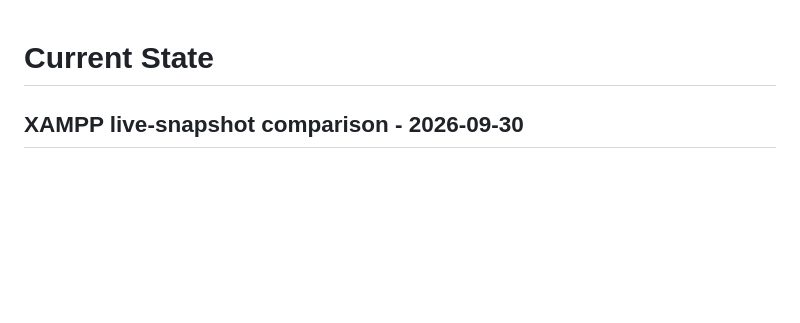
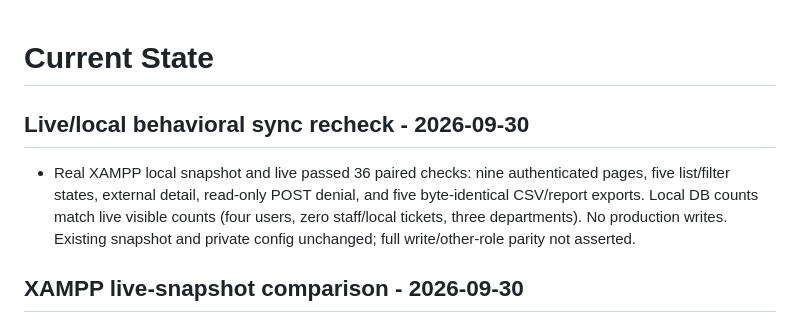
Before and after one commit to iantolentino/wts, a Markdown page: _brain/CURRENT_STATE.md, the part around the change. Drawn GitHub-style; blank space fills up the shorter version.

```diff
--- a/_brain/CURRENT_STATE.md
+++ b/_brain/CURRENT_STATE.md
@@ -1,4 +1,8 @@
 # Current State
+
+## Live/local behavioral sync recheck - 2026-09-30
+
+- Real XAMPP local snapshot and live passed 36 paired checks: nine authenticated pages, five list/filter states, external detail, read-only POST denial, and five byte-identical CSV/report exports. Local DB counts match live visible counts (four users, zero staff/local tickets, three departments). No production writes. Existing snapshot and private config unchanged; full write/other-role parity not asserted.
 
 ## XAMPP live-snapshot comparison - 2026-09-30
 
```
Also changed, not shown: _brain/daily/2026-09-30.md (+5 -0 lines), _brain/sessions/LATEST_HANDOFF.md (+5 -1 lines).
